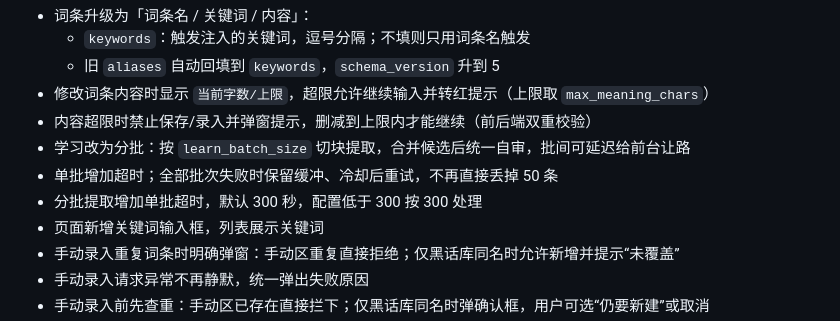
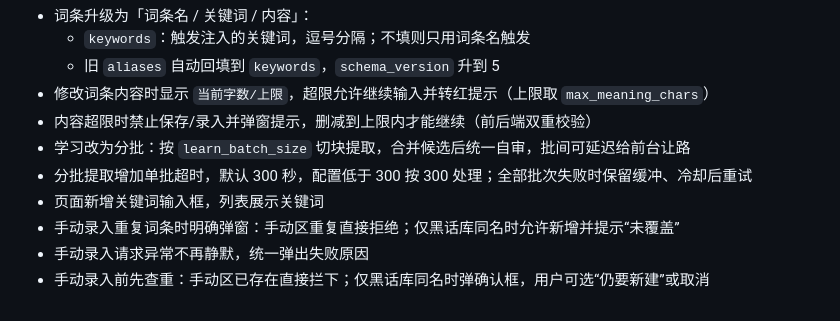
Before and after one commit to ersalt/astrbot_plugin_slang, a Markdown page: CHANGELOG.md, the part around the change. Rendered like a GitHub page.

Commit message:
docs: 合并 1.5.0 日志中的重复超时条目

```diff
--- a/CHANGELOG.md
+++ b/CHANGELOG.md
@@ -16,8 +16,7 @@
 - 修改词条内容时显示 `当前字数/上限`，超限允许继续输入并转红提示（上限取 `max_meaning_chars`）
 - 内容超限时禁止保存/录入并弹窗提示，删减到上限内才能继续（前后端双重校验）
 - 学习改为分批：按 `learn_batch_size` 切块提取，合并候选后统一自审，批间可延迟给前台让路
-- 单批增加超时；全部批次失败时保留缓冲、冷却后重试，不再直接丢掉 50 条
-- 分批提取增加单批超时，默认 300 秒，配置低于 300 按 300 处理
+- 分批提取增加单批超时，默认 300 秒，配置低于 300 按 300 处理；全部批次失败时保留缓冲、冷却后重试
 - 页面新增关键词输入框，列表展示关键词
 - 手动录入重复词条时明确弹窗：手动区重复直接拒绝；仅黑话库同名时允许新增并提示“未覆盖”
 - 手动录入请求异常不再静默，统一弹出失败原因
```
